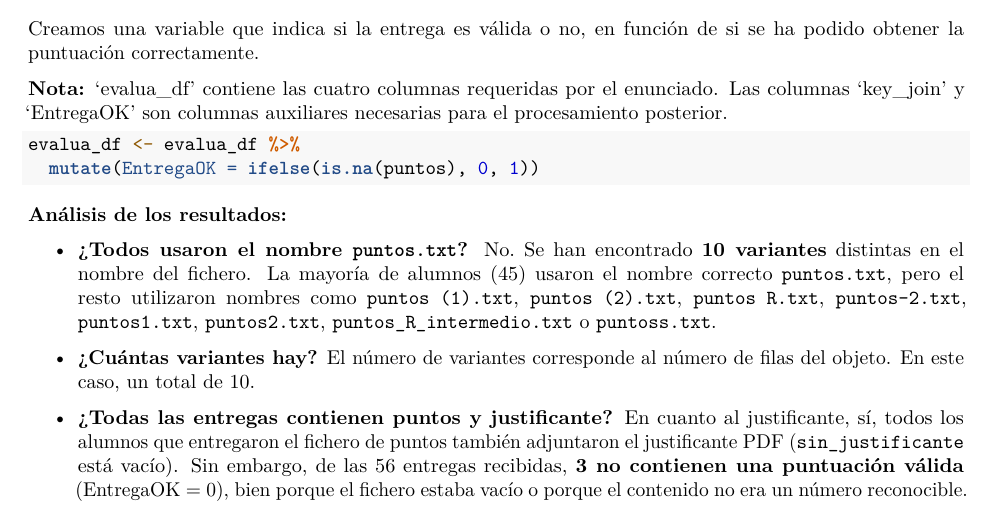
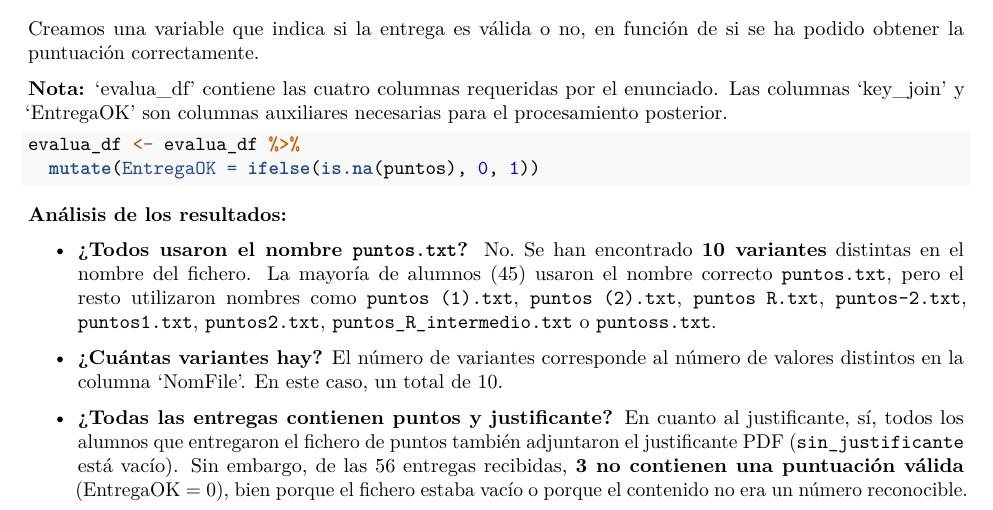
Before and after one commit to negana1/CorrigeDataCamp, an R Markdown document (CorrigeDataCamp.Rmd): part of page 4 of 6, cut so that both start at the same text. Rendered offline with R 4.5, knitr and Pandoc, then LaTeX, with nearby package versions; some code elsewhere in the file could not run offline.

Commit message:
Mejora de la redacción

```diff
--- a/CorrigeDataCamp.Rmd
+++ b/CorrigeDataCamp.Rmd
@@ -182,7 +182,7 @@ evalua_df <- evalua_df %>%
 - **¿Todos usaron el nombre `puntos.txt`?** No. Se han encontrado **10 variantes**  distintas en el nombre del fichero. La mayoría de alumnos (45) usaron el nombre
 correcto `puntos.txt`, pero el resto utilizaron nombres como `puntos (1).txt`, `puntos (2).txt`, `puntos R.txt`, `puntos-2.txt`, `puntos1.txt`, `puntos2.txt`, `puntos_R_intermedio.txt` o `puntoss.txt`.
 
-- **¿Cuántas variantes hay?** El número de variantes corresponde al número de filas del objeto. En este caso, un total de 10.
+- **¿Cuántas variantes hay?** El número de variantes corresponde al número de valores distintos en la columna 'NomFile'. En este caso, un total de 10.
 
 - **¿Todas las entregas contienen puntos y justificante?** En cuanto al justificante, sí, todos los alumnos que entregaron el fichero  de puntos también adjuntaron el justificante PDF (`sin_justificante` está vacío).
 Sin embargo, de las 56 entregas recibidas, **3 no contienen una puntuación válida** (EntregaOK = 0), bien porque el fichero estaba vacío o porque el contenido no era un número reconocible.
```
